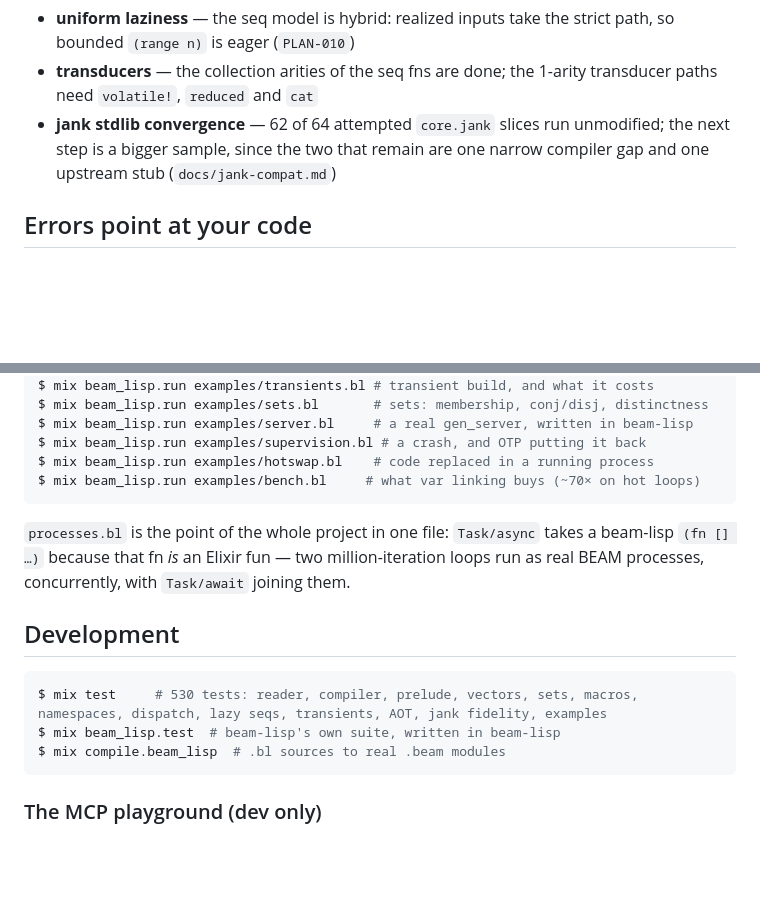
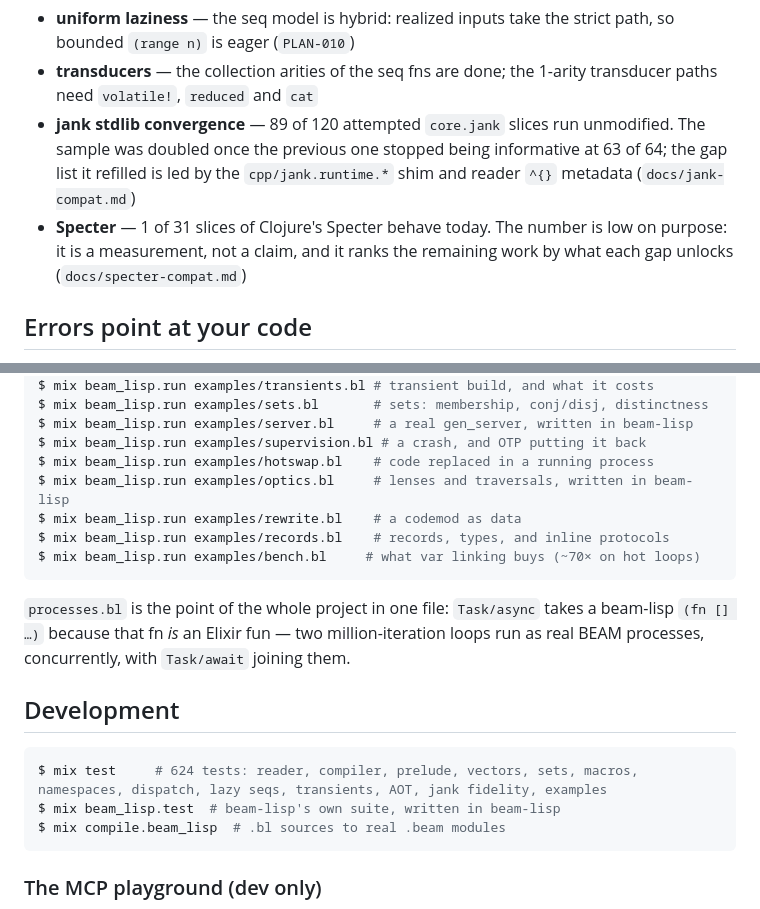
Before and after one commit to timinou/beam-lisp, a Markdown page: README.md, 2 parts joined by grey strips. GitHub-like rendering; blank space fills up the shorter version.

````diff
--- a/README.md
+++ b/README.md
@@ -177,10 +177,15 @@ Deliberate gaps, roughly in priority order:
   the strict path, so bounded `(range n)` is eager (`PLAN-010`)
 - **transducers** — the collection arities of the seq fns are done;
   the 1-arity transducer paths need `volatile!`, `reduced` and `cat`
-- **jank stdlib convergence** — 62 of 64 attempted `core.jank` slices
-  run unmodified; the next step is a bigger sample, since the two
-  that remain are one narrow compiler gap and one upstream stub
+- **jank stdlib convergence** — 89 of 120 attempted `core.jank` slices
+  run unmodified. The sample was doubled once the previous one stopped
+  being informative at 63 of 64; the gap list it refilled is led by the
+  `cpp/jank.runtime.*` shim and reader `^{}` metadata
   (`docs/jank-compat.md`)
+- **Specter** — 1 of 31 slices of Clojure's Specter behave today. The
+  number is low on purpose: it is a measurement, not a claim, and it
+  ranks the remaining work by what each gap unlocks
+  (`docs/specter-compat.md`)
 
 ## Errors point at your code
 
@@ -376,6 +434,9 @@ $ mix beam_lisp.run examples/sets.bl       # sets: membership, conj/disj, distin
 $ mix beam_lisp.run examples/server.bl     # a real gen_server, written in beam-lisp
 $ mix beam_lisp.run examples/supervision.bl # a crash, and OTP putting it back
 $ mix beam_lisp.run examples/hotswap.bl    # code replaced in a running process
+$ mix beam_lisp.run examples/optics.bl     # lenses and traversals, written in beam-lisp
+$ mix beam_lisp.run examples/rewrite.bl    # a codemod as data
+$ mix beam_lisp.run examples/records.bl    # records, types, and inline protocols
 $ mix beam_lisp.run examples/bench.bl     # what var linking buys (~70× on hot loops)
 ```
 
@@ -387,7 +448,7 @@ concurrently, with `Task/await` joining them.
 ## Development
 
 ```console
-$ mix test     # 530 tests: reader, compiler, prelude, vectors, sets, macros, namespaces, dispatch, lazy seqs, transients, AOT, jank fidelity, examples
+$ mix test     # 624 tests: reader, compiler, prelude, vectors, sets, macros, namespaces, dispatch, lazy seqs, transients, AOT, jank fidelity, examples
 $ mix beam_lisp.test  # beam-lisp's own suite, written in beam-lisp
 $ mix compile.beam_lisp  # .bl sources to real .beam modules
 ```
````
Also changed, not shown: other parts of README.md (+55 -2 lines).
